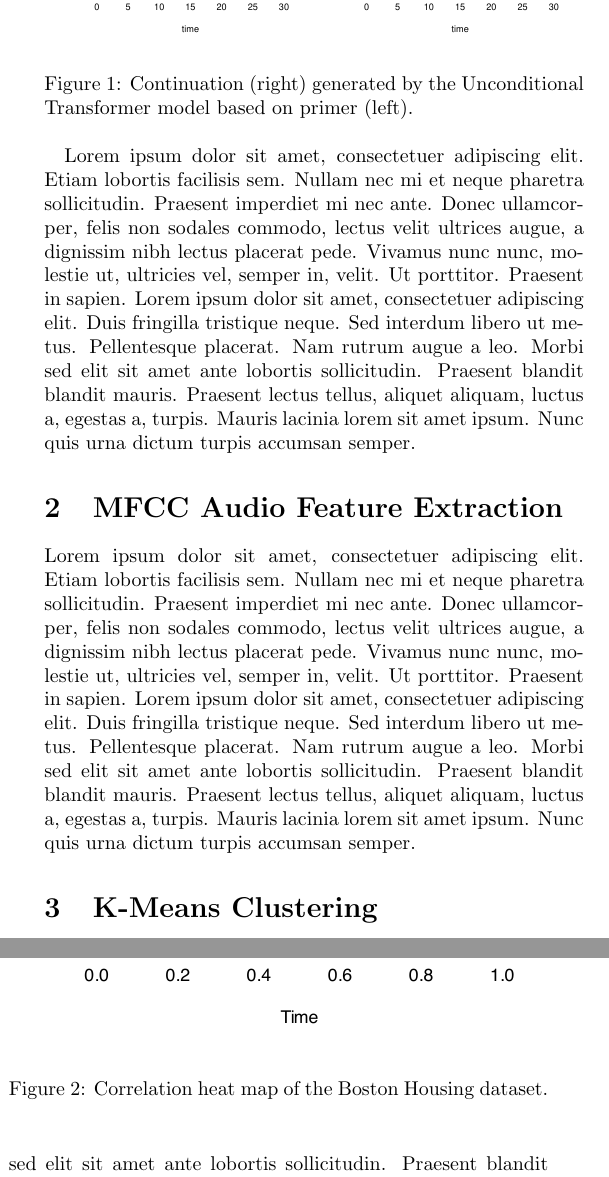
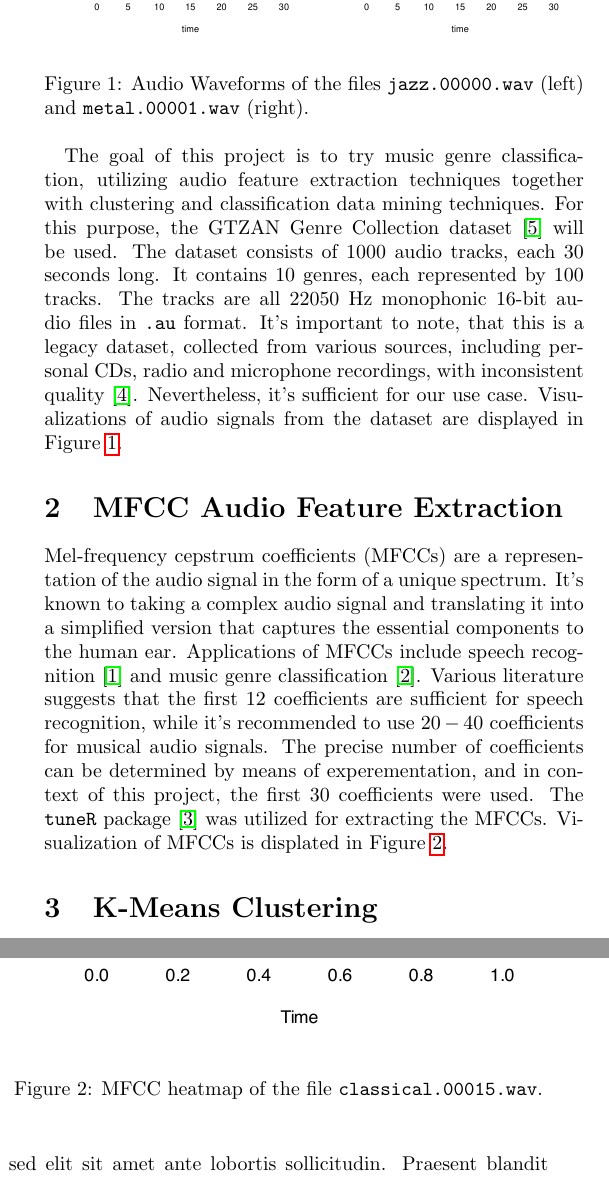
Before and after one commit to daysleeperx/Music-Genre-Classification-MFCC, a LaTeX document (latex/main.tex): two parts of the columns of page 1 of 2, joined at a grey line, cut so that both start at the same text. Compiled offline with pdfLaTeX.

Commit message:
progress - latex vol.3

```diff
--- a/latex/main.tex
+++ b/latex/main.tex
@@ -30,26 +30,20 @@
     \centering
     \includegraphics[width=\linewidth]{images/audio_metal.pdf}
   \end{minipage}
-  \caption{Continuation (right) generated by the Unconditional Transformer model based on primer (left).}
-  \label{fig:groupedImages}
+  \caption{Audio Waveforms of the files \texttt{jazz.00000.wav} (left) and \texttt{metal.00001.wav} (right).}
+  \label{fig:waves}
 \end{figure}
-\blindtext
-
+The goal of this project is to try music genre classification, utilizing audio feature extraction techniques together with clustering and classification data mining techniques. For this purpose, the GTZAN Genre Collection dataset~\cite{tzanetakis_essl_cook_2001} will be used. The dataset consists of $1000$ audio tracks, each $30$ seconds long. It contains $10$ genres, each represented by $100$ tracks. The tracks are all $22050$ Hz monophonic $16$-bit audio files in \texttt{.au} format. It's important to note, that this is a legacy dataset, collected from various sources, including personal CDs, radio and microphone recordings, with inconsistent quality~\cite{sturm2013gtzan}. Nevertheless, it's sufficient for our use case. Visualizations of audio signals from the dataset are displayed in Figure~\ref{fig:waves}.
 \section{MFCC Audio Feature Extraction}
-
-\blindtext
-
+Mel-frequency cepstrum coefficients (MFCCs) are a representation of the audio signal in the form of a unique spectrum. It's known to taking a complex audio signal and translating it into a simplified version that captures the essential components to the human ear. Applications of MFCCs include speech recognition~\cite{ganchev2005comparative} and music genre classification~\cite{lerch2012introduction}. Various literature suggests that the first $12$ coefficients are sufficient for speech recognition, while it's recommended to use $20-40$ coefficients for musical audio signals. The precise number of coefficients can be determined by means of experementation, and in context of this project, the first $30$ coefficients were used. The \texttt{tuneR} package~\cite{tuneR} was utilized for extracting the MFCCs. Visualization of MFCCs is displated in Figure~\ref{fig:mfcc}.
 \section{K-Means Clustering}
 \begin{figure}[hht]
 \centering
 \includegraphics[width=0.49\textwidth]{images/mfcc_heatmap_8.pdf}
-\caption{Correlation heat map of the Boston Housing dataset.}
-\label{fig:corr}
+\caption{MFCC heatmap of the file \texttt{classical.00015.wav}.}
+\label{fig:mfcc}
 \end{figure}
-
-
 \blindtext
-
 \section{Classification using Support Vector Machines (SVM)}
 \begin{figure}[hht]
 	\centering
```
Also changed, not shown: latex/bibliography.bib (+10 -0 lines), latex/main.pdf, latex/main.tex (3 more changed lines).
